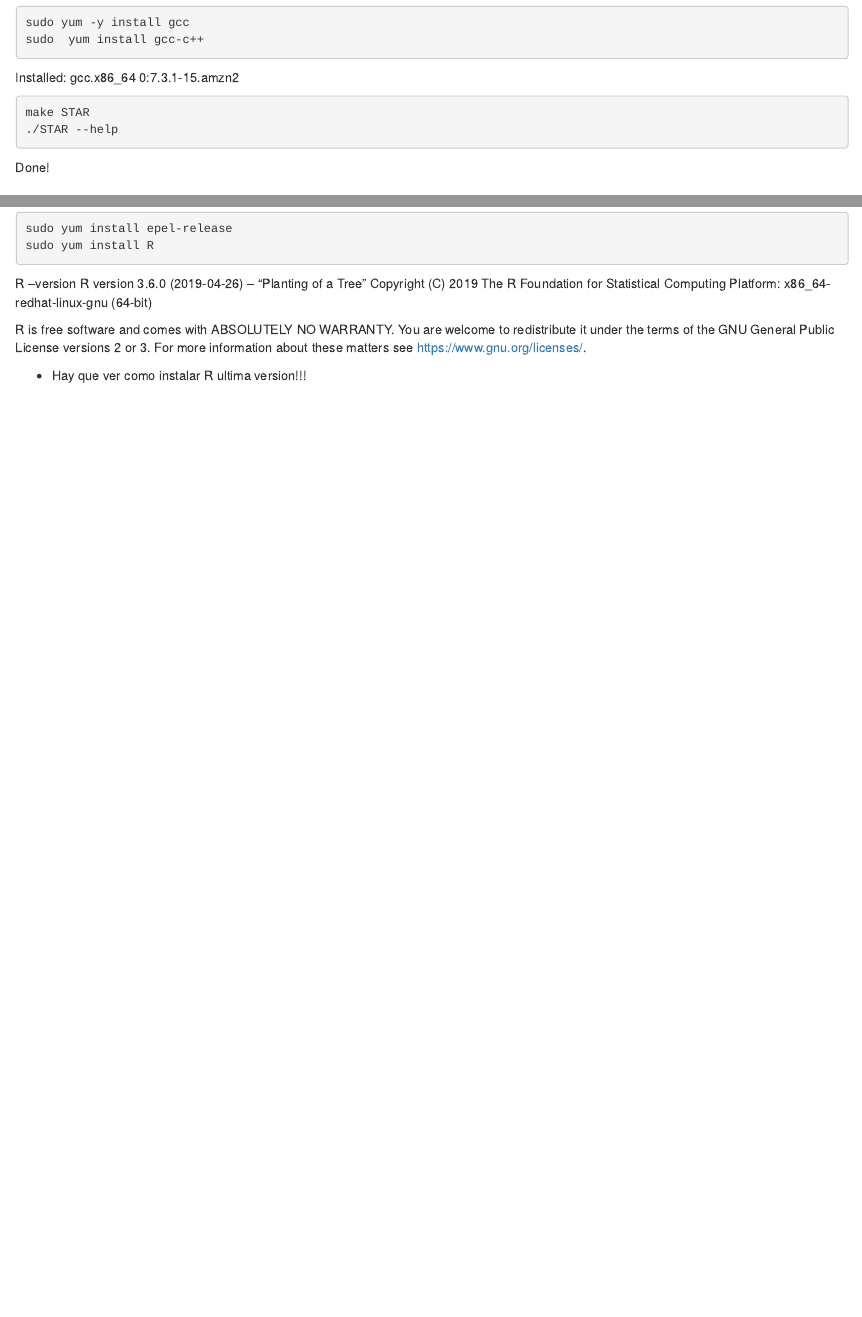
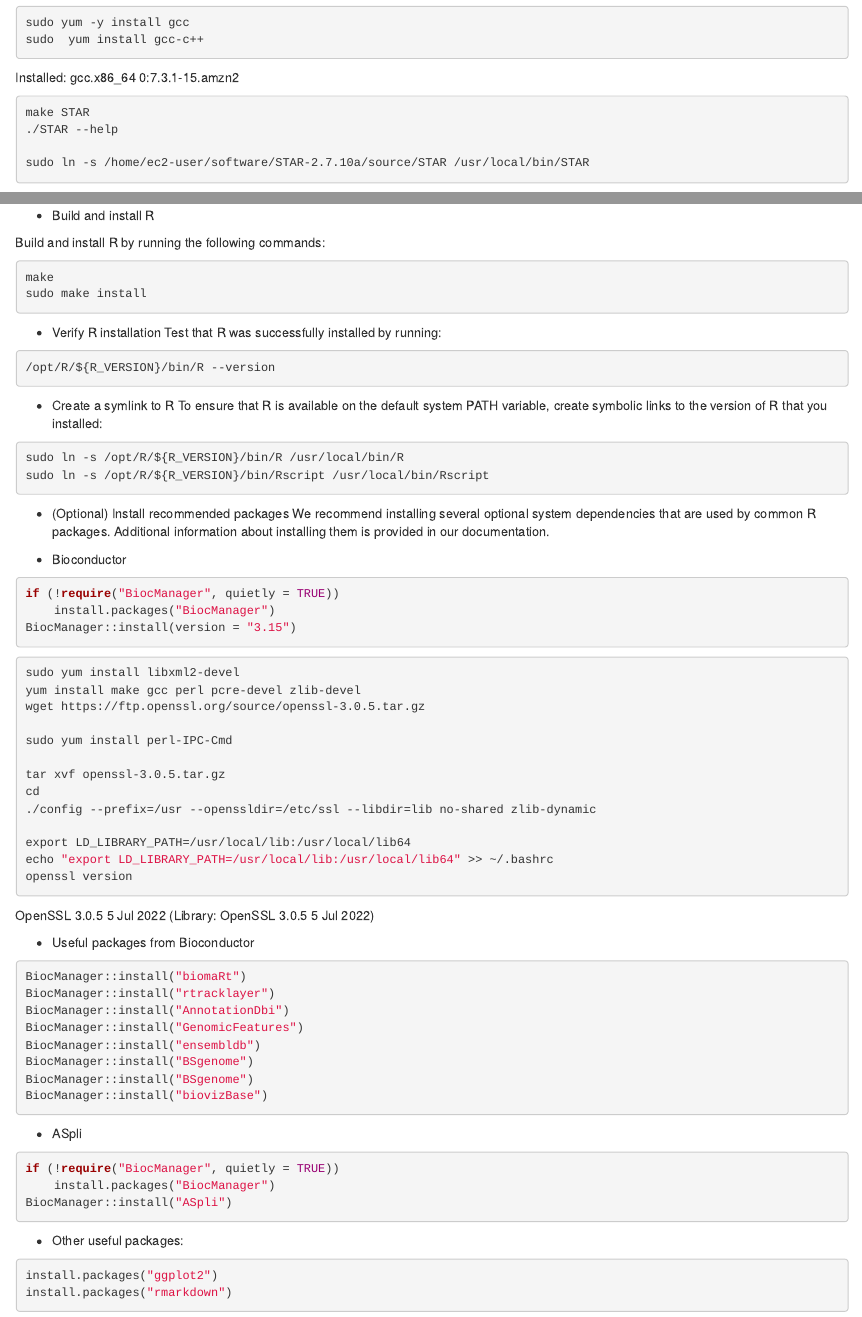
Before and after one commit to estepi/cfRNA, an R Markdown document (software.Rmd): the page in a window 1100 px wide, from 4160 px down, and a second part further down, joined at a grey line. The pictures show the output file software.html that the author committed with the source, opened offline.

Commit message:
update software

````diff
--- a/software.Rmd
+++ b/software.Rmd
@@ -266,5 +267,7 @@ Installed: gcc.x86_64 0:7.3.1-15.amzn2
 ```{bash compileSTAR2, eval=FALSE}
 make STAR
 ./STAR --help
+
+sudo ln -s /home/ec2-user/software/STAR-2.7.10a/source/STAR /usr/local/bin/STAR
 ```
 Done!
@@ -288,4 +296 @@ We use STAR default output for gene count
 
-```{bash bioconductor, eval=FALSE}
-sudo yum install epel-release
-sudo yum install R
@@ -292,5 +303,2 @@ sudo yum install R
 ```
 
-R --version
-R version 3.6.0 (2019-04-26) -- "Planting of a Tree"
-Copyright (C) 2019 The R Foundation for Statistical Computing
@@ -298,8 +307,3 @@ Platform: x86_64-redhat-linux-gnu (64-bit)
 
-R is free software and comes with ABSOLUTELY NO WARRANTY.
-You are welcome to redistribute it under the terms of the
-GNU General Public License versions 2 or 3.
-For more information about these matters see
-https://www.gnu.org/licenses/.
+Today is   R-4.2.1.tar.gz
 
-* Hay que ver como instalar R ultima version!!!
@@ -305,0 +334,85 @@ https://www.gnu.org/licenses/.
+* Build and install R
+
+Build and install R by running the following commands:
+
+```{bash Rmake, eval=FALSE}
+make
+sudo make install
+```
+
+* Verify R installation
+Test that R was successfully installed by running:
+
+
+```{bash Rversionsource, eval=FALSE}
+/opt/R/${R_VERSION}/bin/R --version
+```
+
+* Create a symlink to R
+To ensure that R is available on the default system PATH variable, create symbolic links to the version of R that you installed:
+
+```{bash symlink, eval=FALSE}
+sudo ln -s /opt/R/${R_VERSION}/bin/R /usr/local/bin/R
+sudo ln -s /opt/R/${R_VERSION}/bin/Rscript /usr/local/bin/Rscript
+```
+
+
+* (Optional) Install recommended packages
+We recommend installing several optional system dependencies that are used by common R packages. Additional information about installing them is provided in our documentation.
+
+
+
+*  Bioconductor
+
+```{R bioc, eval=FALSE}
+if (!require("BiocManager", quietly = TRUE))
+    install.packages("BiocManager")
+BiocManager::install(version = "3.15")
+```
+
+
+```{bash xml2, eval=FALSE}
+sudo yum install libxml2-devel
+yum install make gcc perl pcre-devel zlib-devel
+wget https://ftp.openssl.org/source/openssl-3.0.5.tar.gz
+
+sudo yum install perl-IPC-Cmd
+
+tar xvf openssl-3.0.5.tar.gz
+cd
+./config --prefix=/usr --openssldir=/etc/ssl --libdir=lib no-shared zlib-dynamic
+
+export LD_LIBRARY_PATH=/usr/local/lib:/usr/local/lib64
+echo "export LD_LIBRARY_PATH=/usr/local/lib:/usr/local/lib64" >> ~/.bashrc
+openssl version
+```
+
+OpenSSL 3.0.5 5 Jul 2022 (Library: OpenSSL 3.0.5 5 Jul 2022)
+
+* Useful packages from Bioconductor
+
+```{R ASpli, eval=FALSE}
+BiocManager::install("biomaRt")
+BiocManager::install("rtracklayer")
+BiocManager::install("AnnotationDbi")
+BiocManager::install("GenomicFeatures")
+BiocManager::install("ensembldb")
+BiocManager::install("BSgenome")
+BiocManager::install("BSgenome")
+BiocManager::install("biovizBase")
+```
+
+
+* ASpli
+
+```{R ASpli0, eval=FALSE}
+if (!require("BiocManager", quietly = TRUE))
+    install.packages("BiocManager")
+BiocManager::install("ASpli")
+```
+
+* Other useful packages:
+```{R packages, eval=FALSE}
+install.packages("ggplot2")
+install.packages("rmarkdown")
+```
````
Also changed, not shown: software.html, software.Rmd (45 more changed lines).
